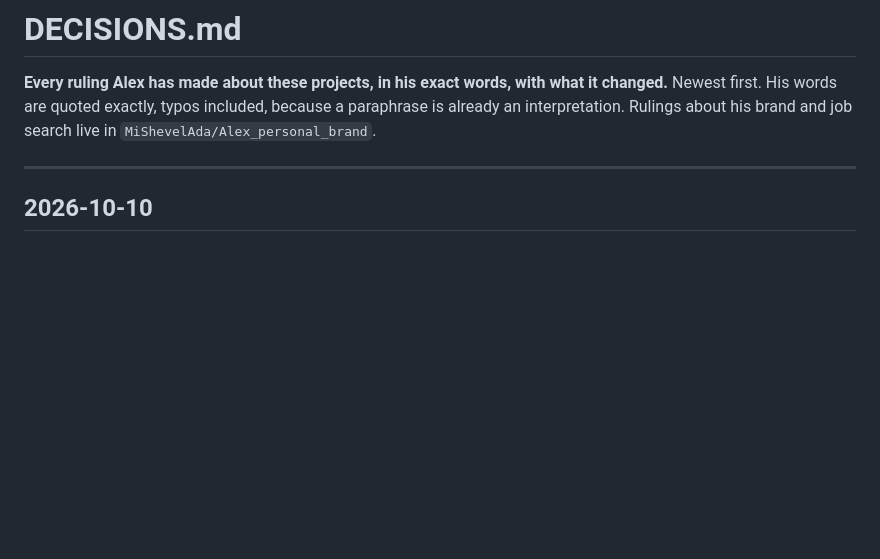
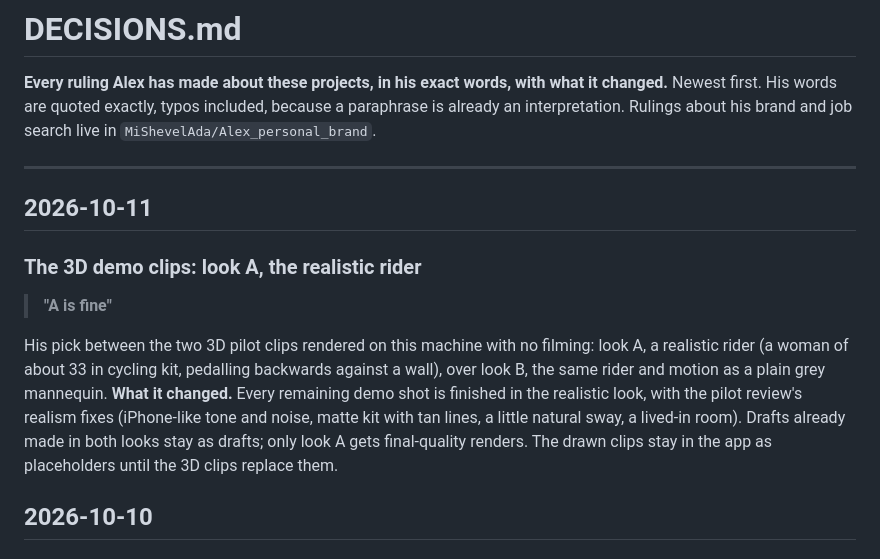
Before and after one commit to MiShevelAda/projects, a Markdown page: DECISIONS.md, the part around the change. Drawn GitHub-style; blank space fills up the shorter version.

Commit message:
Record his ruling: the 3D demo clips use look A, the realistic rider
Co-Authored-By: Claude Opus 5.5 <noreply@anthropic.com>
Claude-Session: https://claude.ai/code/session_01BWMLwNusdooShrtGVzGQW8

```diff
--- a/DECISIONS.md
+++ b/DECISIONS.md
@@ -5,6 +5,20 @@ first. His words are quoted exactly, typos included, because a paraphrase is alr
 interpretation. Rulings about his brand and job search live in `MiShevelAda/Alex_personal_brand`.
 
 ---
+
+## 2026-10-11
+
+### The 3D demo clips: look A, the realistic rider
+
+> **"A is fine"**
+
+His pick between the two 3D pilot clips rendered on this machine with no filming: look A, a realistic
+rider (a woman of about 33 in cycling kit, pedalling backwards against a wall), over look B, the same
+rider and motion as a plain grey mannequin. **What it changed.** Every remaining demo shot is
+finished in the realistic look, with the pilot review's realism fixes (iPhone-like tone and noise,
+matte kit with tan lines, a little natural sway, a lived-in room). Drafts already made in both looks
+stay as drafts; only look A gets final-quality renders. The drawn clips stay in the app as
+placeholders until the 3D clips replace them.
 
 ## 2026-10-10
 
```
